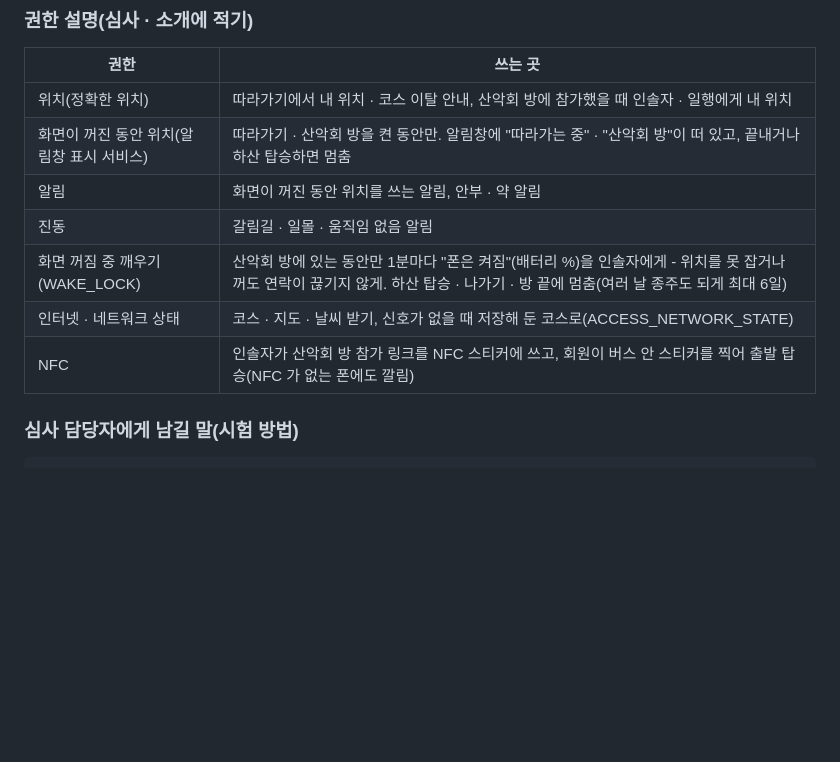
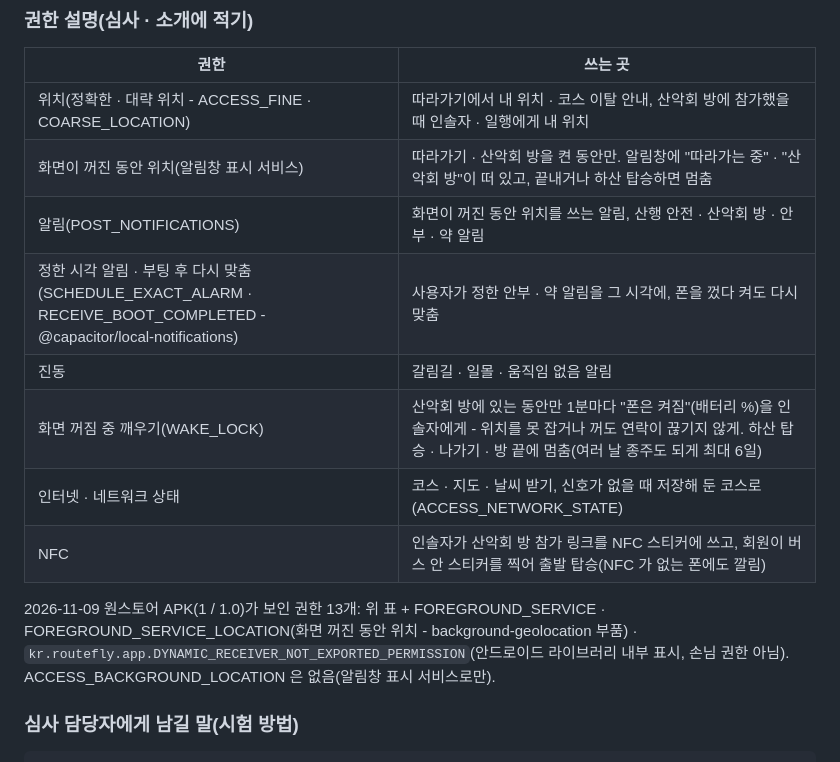
Before and after one commit to chogilhong/routefly, a Markdown page: docs/store-onestore.md, the part around the change. Drawn GitHub-style; blank space fills up the shorter version.

Commit message:
docs/store-onestore.md 권한 표: 원스토어 APK 의 13개 권한에 맞춤(대략 위치 · 정한 시각 알림 · 부팅 후 다시 맞춤 더함, 백그라운드 위치 없음 적음)
Co-Authored-By: Claude Opus 5.5 <noreply@anthropic.com>
Claude-Session: https://claude.ai/code/session_01MHSSRBsQKpCR2DHwkzaDkG

```diff
--- a/docs/store-onestore.md
+++ b/docs/store-onestore.md
@@ -80,13 +80,17 @@ routefly 는 등산 · 걷기 · 자전거 코스를 3D 지형 위로 날아가
 
 | 권한 | 쓰는 곳 |
 |---|---|
-| 위치(정확한 위치) | 따라가기에서 내 위치 · 코스 이탈 안내, 산악회 방에 참가했을 때 인솔자 · 일행에게 내 위치 |
+| 위치(정확한 · 대략 위치 - ACCESS_FINE · COARSE_LOCATION) | 따라가기에서 내 위치 · 코스 이탈 안내, 산악회 방에 참가했을 때 인솔자 · 일행에게 내 위치 |
 | 화면이 꺼진 동안 위치(알림창 표시 서비스) | 따라가기 · 산악회 방을 켠 동안만. 알림창에 "따라가는 중" · "산악회 방"이 떠 있고, 끝내거나 하산 탑승하면 멈춤 |
-| 알림 | 화면이 꺼진 동안 위치를 쓰는 알림, 안부 · 약 알림 |
+| 알림(POST_NOTIFICATIONS) | 화면이 꺼진 동안 위치를 쓰는 알림, 산행 안전 · 산악회 방 · 안부 · 약 알림 |
+| 정한 시각 알림 · 부팅 후 다시 맞춤(SCHEDULE_EXACT_ALARM · RECEIVE_BOOT_COMPLETED - @capacitor/local-notifications) | 사용자가 정한 안부 · 약 알림을 그 시각에, 폰을 껐다 켜도 다시 맞춤 |
 | 진동 | 갈림길 · 일몰 · 움직임 없음 알림 |
 | 화면 꺼짐 중 깨우기(WAKE_LOCK) | 산악회 방에 있는 동안만 1분마다 "폰은 켜짐"(배터리 %)을 인솔자에게 - 위치를 못 잡거나 꺼도 연락이 끊기지 않게. 하산 탑승 · 나가기 · 방 끝에 멈춤(여러 날 종주도 되게 최대 6일) |
 | 인터넷 · 네트워크 상태 | 코스 · 지도 · 날씨 받기, 신호가 없을 때 저장해 둔 코스로(ACCESS_NETWORK_STATE) |
 | NFC | 인솔자가 산악회 방 참가 링크를 NFC 스티커에 쓰고, 회원이 버스 안 스티커를 찍어 출발 탑승(NFC 가 없는 폰에도 깔림) |
+
+2026-11-09 원스토어 APK(1 / 1.0)가 보인 권한 13개: 위 표 + FOREGROUND_SERVICE · FOREGROUND_SERVICE_LOCATION(화면 꺼진 동안 위치 - background-geolocation 부품) ·
+`kr.routefly.app.DYNAMIC_RECEIVER_NOT_EXPORTED_PERMISSION`(안드로이드 라이브러리 내부 표시, 손님 권한 아님). ACCESS_BACKGROUND_LOCATION 은 없음(알림창 표시 서비스로만).
 
 ### 심사 담당자에게 남길 말(시험 방법)
 
```
